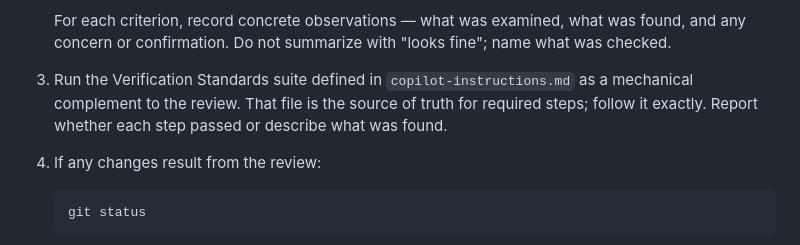
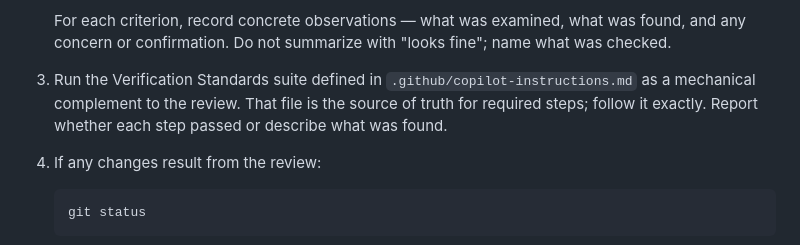
Before and after one commit to seanmhanson/doollee-archivist, a Markdown page: .github/instructions/plan-execution.instructions.md, the part around the change. Drawn GitHub-style.

Commit message:
Update .github/instructions/plan-execution.instructions.md
Co-authored-by: Copilot <175728472+Copilot@users.noreply.github.com>
Signed-off-by: Seán Hanson <smh@seanmhanson.com>

```diff
--- a/.github/instructions/plan-execution.instructions.md
+++ b/.github/instructions/plan-execution.instructions.md
@@ -99,7 +99,7 @@ The self-review is an analytical code review performed independently of the cons
 
    For each criterion, record concrete observations — what was examined, what was found, and any concern or confirmation. Do not summarize with "looks fine"; name what was checked.
 
-3. Run the Verification Standards suite defined in `copilot-instructions.md` as a mechanical complement to the review. That file is the source of truth for required steps; follow it exactly. Report whether each step passed or describe what was found.
+3. Run the Verification Standards suite defined in `.github/copilot-instructions.md` as a mechanical complement to the review. That file is the source of truth for required steps; follow it exactly. Report whether each step passed or describe what was found.
 
 4. If any changes result from the review:
 
```
